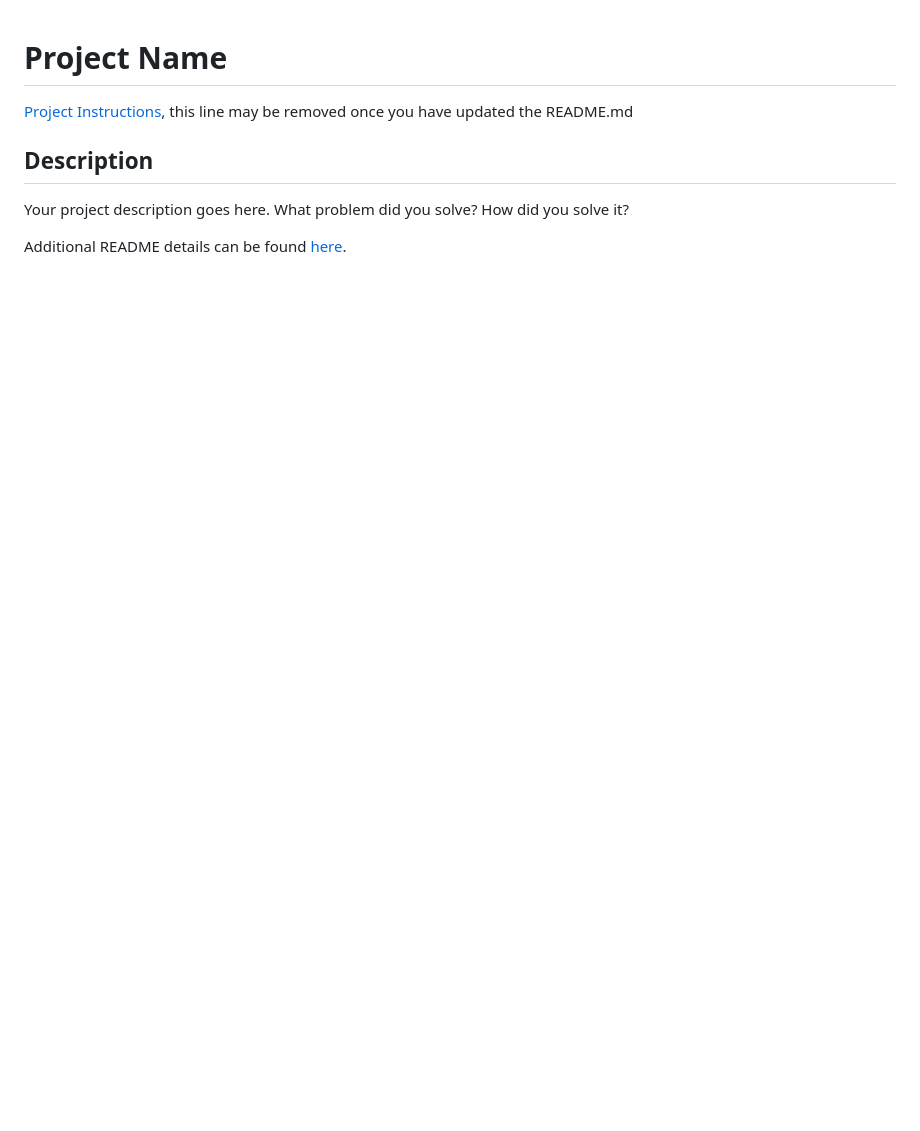
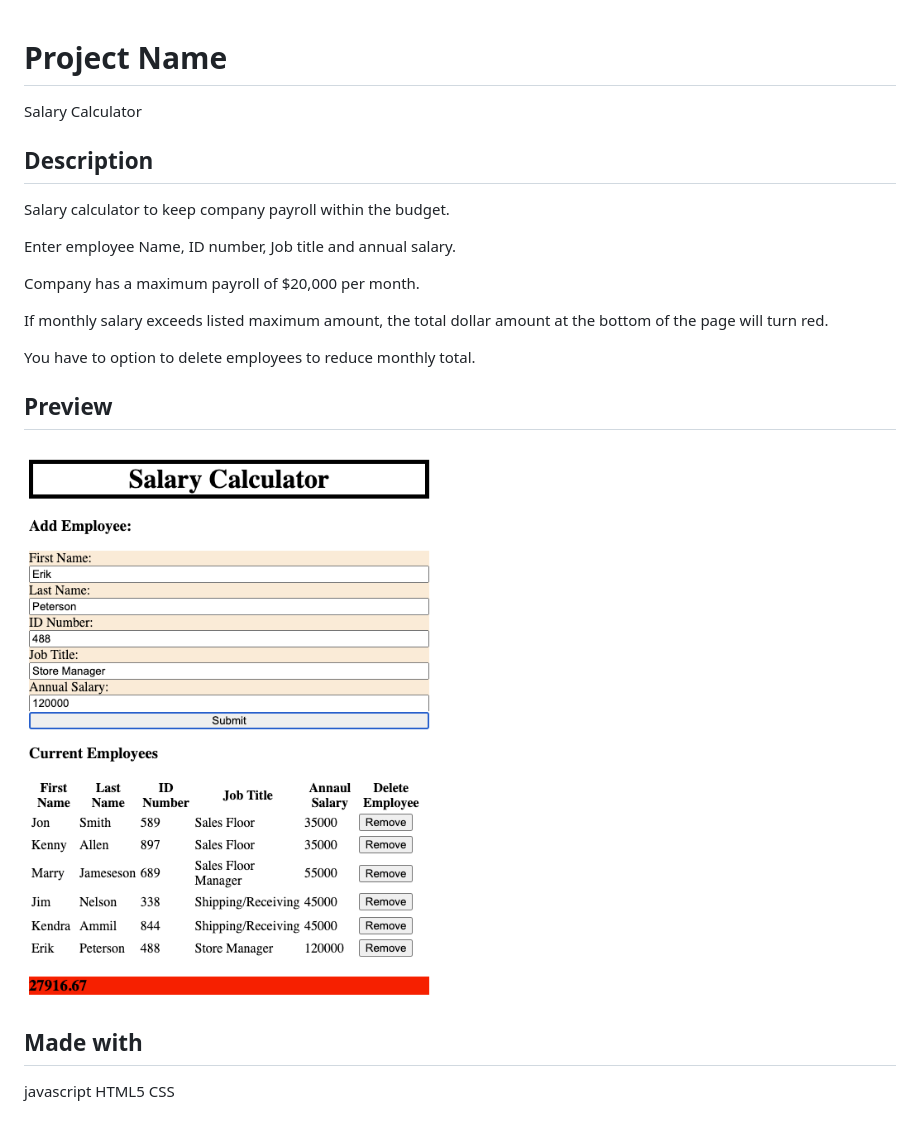
Before and after one commit to jengler22/weekend-salary-calculator, a Markdown page: README.md, the part around the change. Drawn GitHub-style; pictures changed too: public/calc.png (added); blank space fills up the shorter version.

```diff
--- a/README.md
+++ b/README.md
@@ -1,9 +1,22 @@
 # Project Name
+Salary Calculator
 
-[Project Instructions](./INSTRUCTIONS.md), this line may be removed once you have updated the README.md
 
 ## Description
+Salary calculator to keep company payroll within the budget.
 
-Your project description goes here. What problem did you solve? How did you solve it?
+Enter employee Name, ID number, Job title and annual salary.
 
-Additional README details can be found [here](https://github.com/PrimeAcademy/readme-template/blob/master/README.md).
+Company has a maximum payroll of $20,000 per month.
+
+If monthly salary exceeds listed maximum amount, the total dollar amount at the bottom of the page will turn red.
+
+You have to option to delete employees to reduce monthly total.
+
+## Preview
+![screenshot](./public/calc.png)
+
+## Made with
+javascript
+HTML5
+CSS
```
